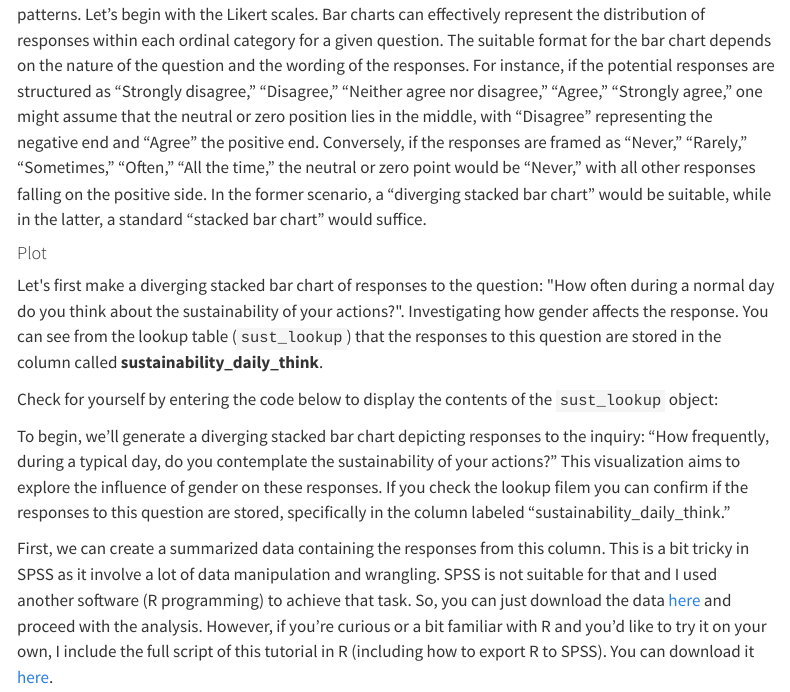
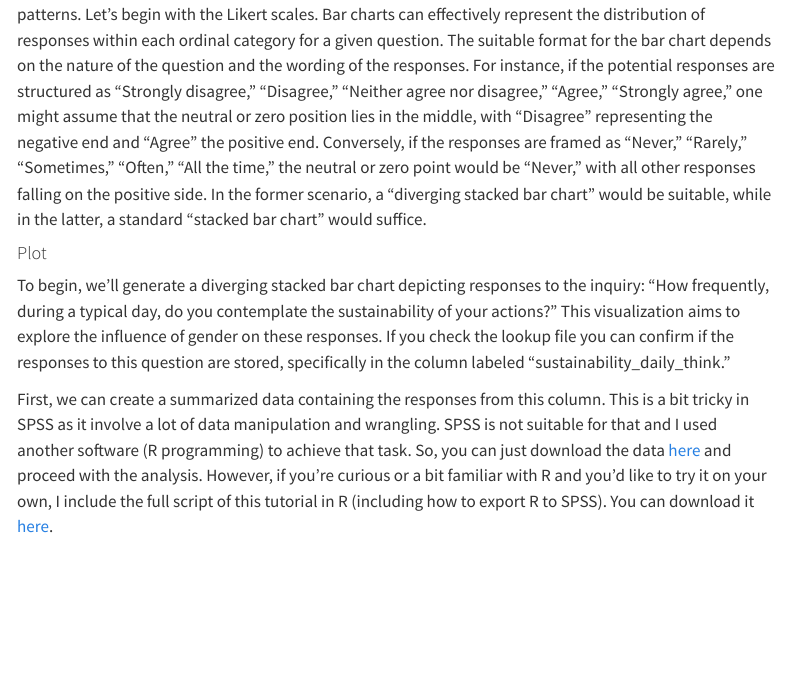
Before and after one commit to drhammed/EDUC806_BOOK, a Quarto document (index.qmd): the page in a window 1100 px wide, from 13410 px down. Rendered offline with R 4.5, knitr and Pandoc in place of Quarto, with nearby package versions; menus at the side of the page are left out.

Commit message:
ch9-plot

```diff
--- a/index.qmd
+++ b/index.qmd
@@ -1190,11 +1190,7 @@ Now that our data is appropriately formatted for analysis, we can visualize it t
 
 #### Plot
 
-Let\'s first make a diverging stacked bar chart of responses to the question: \"How often during a normal day do you think about the sustainability of your actions?\". Investigating how gender affects the response. You can see from the lookup table (`sust_lookup`) that the responses to this question are stored in the column called **sustainability_daily_think**.
-
-Check for yourself by entering the code below to display the contents of the `sust_lookup` object:
-
-To begin, we'll generate a diverging stacked bar chart depicting responses to the inquiry: "How frequently, during a typical day, do you contemplate the sustainability of your actions?" This visualization aims to explore the influence of gender on these responses. If you check the lookup filem you can confirm if the responses to this question are stored, specifically in the column labeled "sustainability_daily_think."
+To begin, we'll generate a diverging stacked bar chart depicting responses to the inquiry: "How frequently, during a typical day, do you contemplate the sustainability of your actions?" This visualization aims to explore the influence of gender on these responses. If you check the lookup file you can confirm if the responses to this question are stored, specifically in the column labeled "sustainability_daily_think."
 
 First, we can create a summarized data containing the responses from this column. This is a bit tricky in SPSS as it involve a lot of data manipulation and wrangling. SPSS is not suitable for that and I used another software (R programming) to achieve that task. So, you can just download the data [here](https://drive.google.com/file/d/15fR1KmsVcr1Zl24sv8t3Rpog9Ln16eHj/view?usp=sharing) and proceed with the analysis. However, if you're curious or a bit familiar with R and you'd like to try it on your own, I include the full script of this tutorial in R (including how to export R to SPSS). You can download it [here](https://drive.google.com/file/d/1rEGgmRKRnCyxMUj-h-R4NfhHknRxd37J/view?usp=sharing).
 
```
